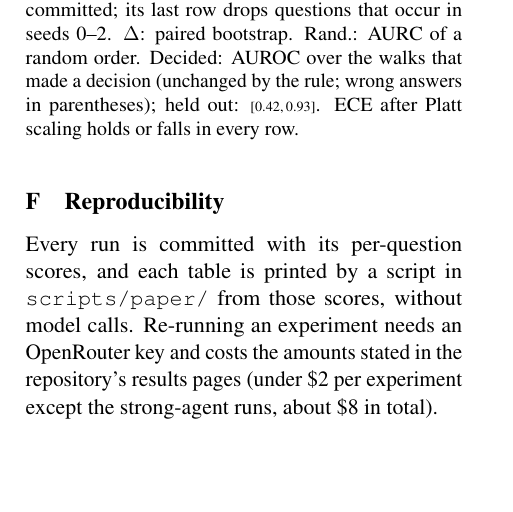
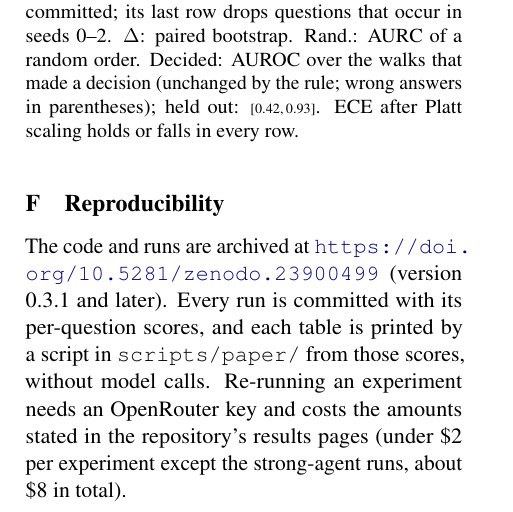
Before and after one commit to manvirchakal/graphwalk, a LaTeX paper (paper/latex/main.tex): part of page 11 of 11, cut so that both start at the same text, the shorter picture padded with empty space. Compiled offline with pdfLaTeX.

Commit message:
Add the Zenodo DOI to the README, CITATION.cff and the paper
Concept DOI 10.5281/zenodo.23900499 (all versions), minted for v0.3.1.

Co-Authored-By: Claude Opus 5.5 <noreply@anthropic.com>
Claude-Session: https://claude.ai/code/session_01SP11EngKKh7RDg2k7vZEPM

```diff
--- a/paper/latex/main.tex
+++ b/paper/latex/main.tex
@@ -820,7 +820,8 @@ scaling holds or falls in every row.}
 
 \section{Reproducibility}
 
-Every run is committed with its per-question scores, and each table is printed by a
+The code and runs are archived at \url{https://doi.org/10.5281/zenodo.23900499}
+(version 0.3.1 and later). Every run is committed with its per-question scores, and each table is printed by a
 script in \texttt{scripts/paper/} from those scores, without model calls. Re-running an
 experiment needs an OpenRouter key and costs the amounts stated in the repository's
 results pages (under \$2 per experiment except the strong-agent runs, about \$8 in
```
Also changed, not shown: CHANGELOG.md, README.md, 1 other file.
